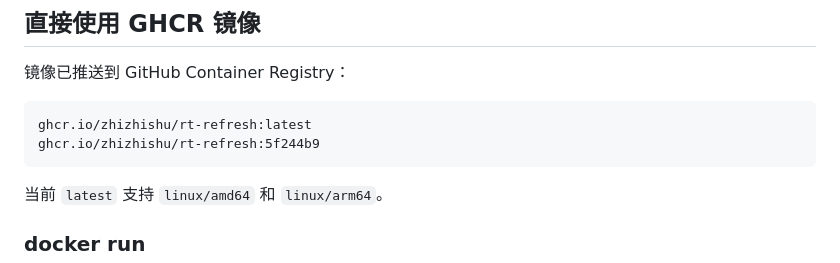
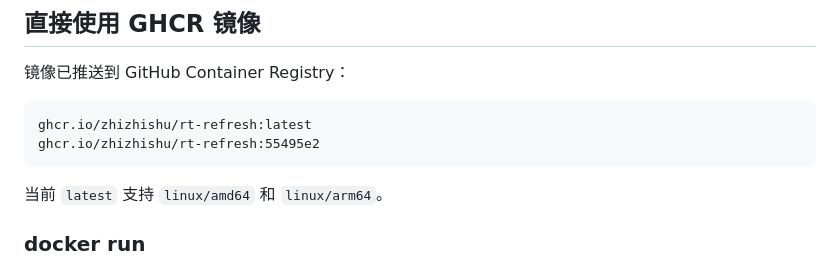
Before and after one commit to zhizhishu/rt-refresh, a Markdown page: README.md, the part around the change. Drawn GitHub-style.

````diff
--- a/README.md
+++ b/README.md
@@ -60,7 +60,7 @@ $env:AUTH_USER='admin'; $env:AUTH_PASSWORD='change-this-password'; npm start
 
 ```text
 ghcr.io/zhizhishu/rt-refresh:latest
-ghcr.io/zhizhishu/rt-refresh:5f244b9
+ghcr.io/zhizhishu/rt-refresh:55495e2
 ```
 
 当前 `latest` 支持 `linux/amd64` 和 `linux/arm64`。
````
Also changed, not shown: LOG.md (+4 -0 lines), TASK.md (+7 -3 lines).
